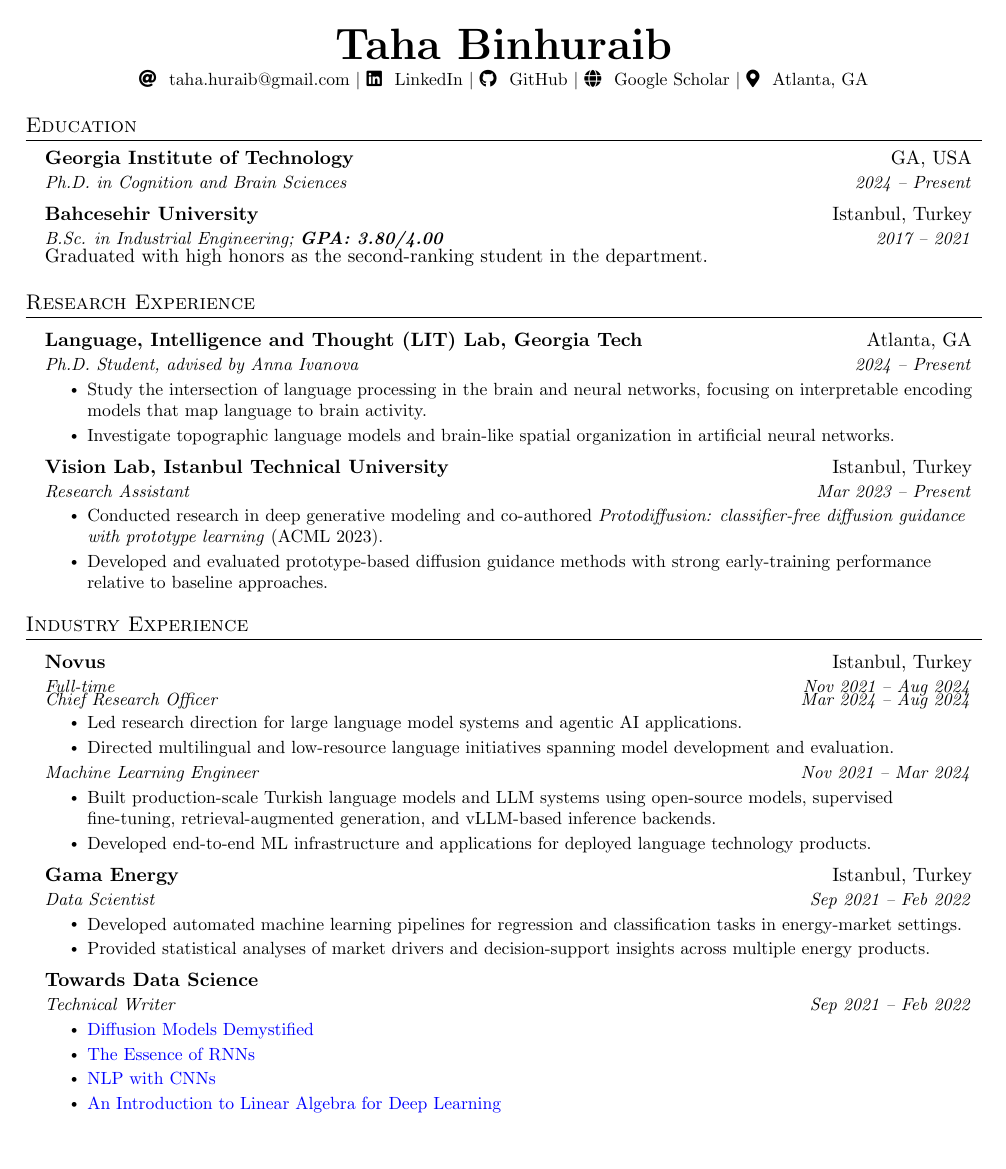
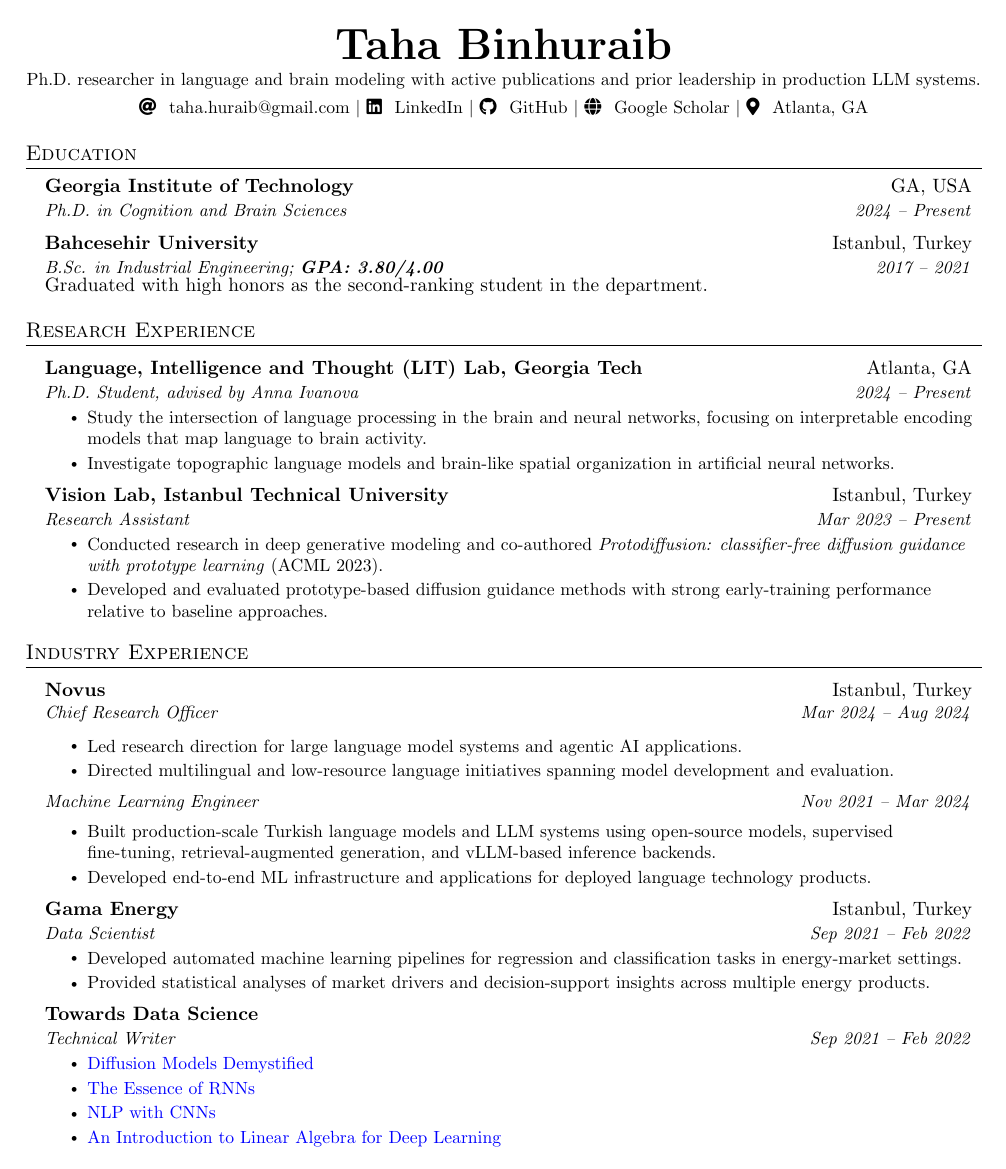
Before and after one commit to TahaBinhuraib/cv, a LaTeX document (main.tex): page 1 of 2. Compiled offline with pdfLaTeX.

Commit message:
update cv

```diff
--- a/main.tex
+++ b/main.tex
@@ -89,10 +89,17 @@
 }
 
 \newcommand{\resumeRoleHeading}[2]{
-    \vspace{-1pt}
+    \vspace{2pt}
     \begin{tabular*}{0.97\textwidth}{l@{\extracolsep{\fill}}r}
       \textit{\small#1} & \textit{\small #2} \\
-    \end{tabular*}\vspace{-7pt}
+    \end{tabular*}\vspace{-4pt}
+}
+
+\newcommand{\resumeCompanyHeading}[2]{
+  \vspace{-2pt}\item
+    \begin{tabular*}{0.97\textwidth}[t]{l@{\extracolsep{\fill}}r}
+      \textbf{#1} & #2 \\
+    \end{tabular*}\vspace{-2pt}
 }
 
 
@@ -108,9 +115,9 @@
 
 \newcommand{\resumeProjectHeading}[2]{
     \vspace{-2pt}\item
-    \begin{tabular*}{0.97\textwidth}{l@{\extracolsep{\fill}}r}
-      \small#1 & #2 \\
-    \end{tabular*}\vspace{-7pt}
+    \begin{tabularx}{0.97\textwidth}{@{}Xr@{}}
+      \small #1 & \small #2 \\
+    \end{tabularx}\vspace{-7pt}
 }
 
 
@@ -141,6 +148,7 @@
 
 \begin{center}
     \textbf{\Huge \scshape Taha Binhuraib} \\ \vspace{3pt}
+    \small Ph.D. researcher in language and brain modeling with active publications and prior leadership in production LLM systems. \\ \vspace{4pt}
     \small
     \faIcon{at} \hspace{.5pt} \href{mailto:taha.huraib@gmail.com}{taha.huraib@gmail.com}
     $|$
@@ -199,9 +207,8 @@
   \vspace{3pt}
   \resumeSubHeadingListStart
 
-    \resumeSubheading
+    \resumeCompanyHeading
       {Novus}{Istanbul, Turkey}
-      {Full-time}{Nov 2021 -- Aug 2024}
       \resumeRoleHeading
         {Chief Research Officer}{Mar 2024 -- Aug 2024}
       \resumeItemListStart
```
Also changed, not shown: main.pdf (added), main.tex (10 more changed lines).
